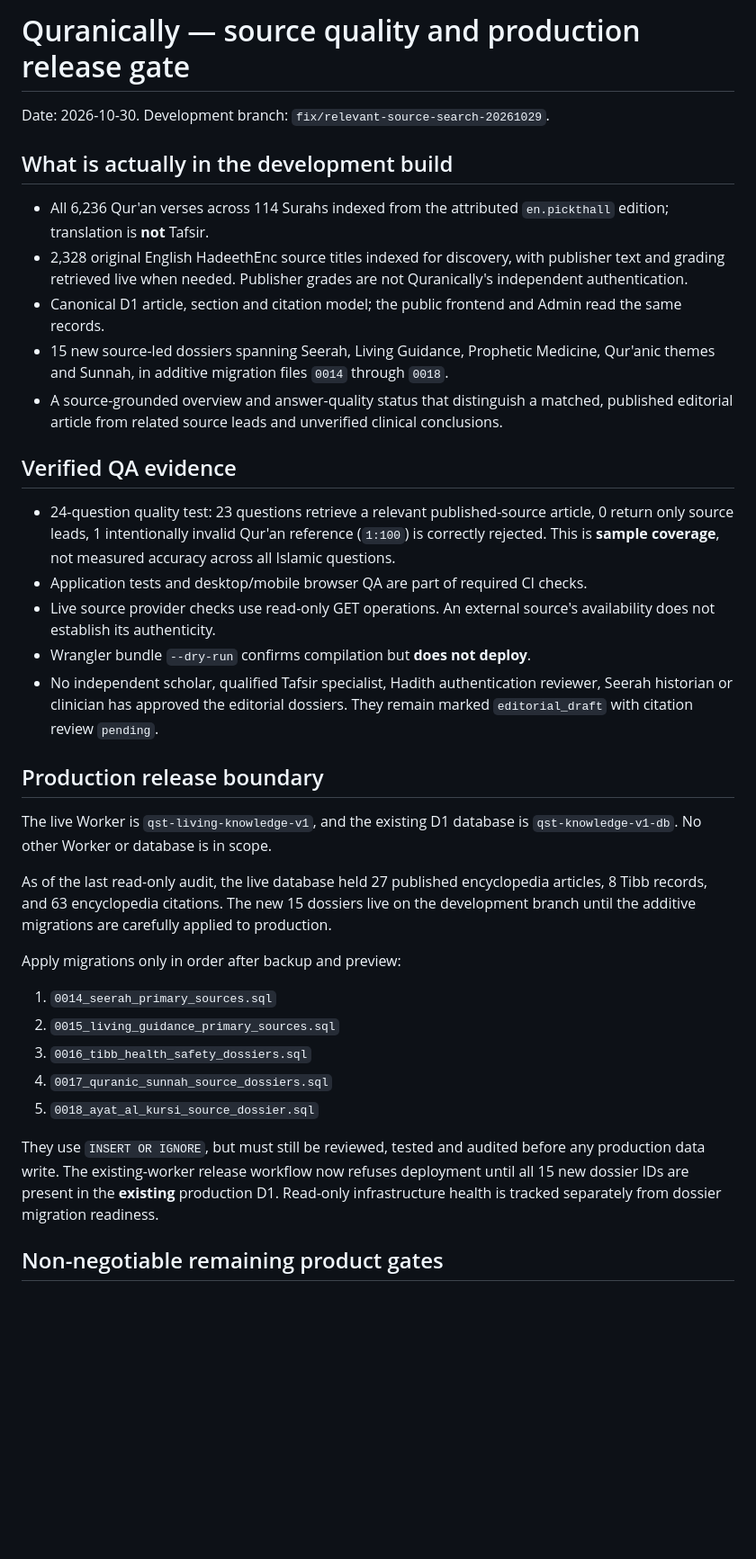
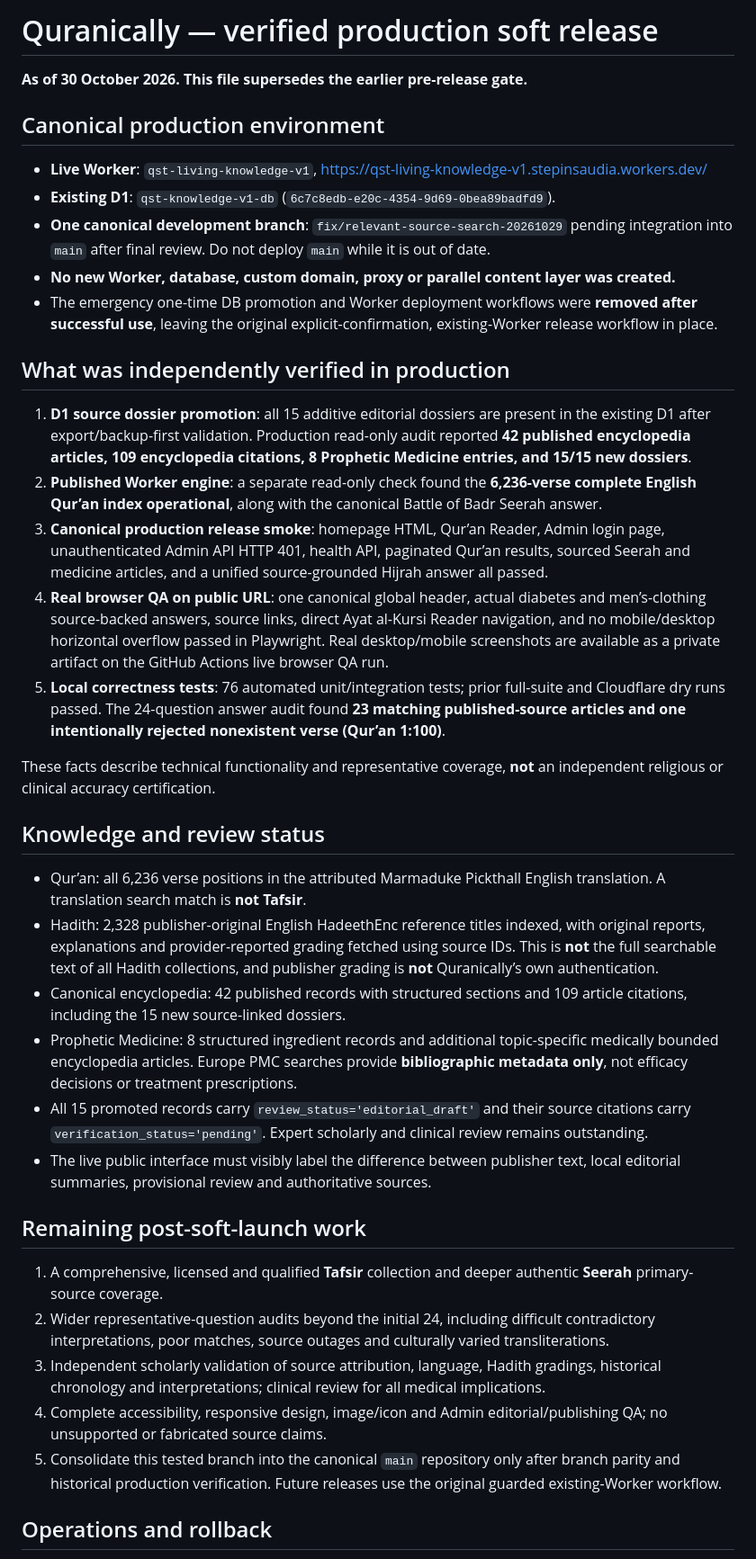
Before and after one commit to stepinsaudia/quranically, a Markdown page: docs/QURANICALLY_RELEASE_GATE_2026-10-30.md, the part around one of its changes. Shown at 90% size. GitHub-like rendering; blank space fills up the shorter version.

Commit message:
Record verified live Quranically release, production D1 counts, browser QA and controlled future release governance

```diff
--- a/docs/QURANICALLY_RELEASE_GATE_2026-10-30.md
+++ b/docs/QURANICALLY_RELEASE_GATE_2026-10-30.md
@@ -1,37 +1,41 @@
-# Quranically — source quality and production release gate
+# Quranically — verified production soft release
 
-Date: 2026-10-30. Development branch: `fix/relevant-source-search-20261029`.
+**As of 30 October 2026. This file supersedes the earlier pre-release gate.**
 
-## What is actually in the development build
+## Canonical production environment
 
-- All 6,236 Qur'an verses across 114 Surahs indexed from the attributed `en.pickthall` edition; translation is **not** Tafsir.
-- 2,328 original English HadeethEnc source titles indexed for discovery, with publisher text and grading retrieved live when needed. Publisher grades are not Quranically's independent authentication.
-- Canonical D1 article, section and citation model; the public frontend and Admin read the same records.
-- 15 new source-led dossiers spanning Seerah, Living Guidance, Prophetic Medicine, Qur'anic themes and Sunnah, in additive migration files `0014` through `0018`.
-- A source-grounded overview and answer-quality status that distinguish a matched, published editorial article from related source leads and unverified clinical conclusions.
+- **Live Worker**: `qst-living-knowledge-v1`, https://qst-living-knowledge-v1.stepinsaudia.workers.dev/
+- **Existing D1**: `qst-knowledge-v1-db` (`6c7c8edb-e20c-4354-9d69-0bea89badfd9`).
+- **One canonical development branch**: `fix/relevant-source-search-20261029` pending integration into `main` after final review. Do not deploy `main` while it is out of date.
+- **No new Worker, database, custom domain, proxy or parallel content layer was created.**
+- The emergency one-time DB promotion and Worker deployment workflows were **removed after successful use**, leaving the original explicit-confirmation, existing-Worker release workflow in place.
 
-## Verified QA evidence
+## What was independently verified in production
 
-- 24-question quality test: 23 questions retrieve a relevant published-source article, 0 return only source leads, 1 intentionally invalid Qur'an reference (`1:100`) is correctly rejected. This is **sample coverage**, not measured accuracy across all Islamic questions.
-- Application tests and desktop/mobile browser QA are part of required CI checks.
-- Live source provider checks use read-only GET operations. An external source's availability does not establish its authenticity.
-- Wrangler bundle `--dry-run` confirms compilation but **does not deploy**.
-- No independent scholar, qualified Tafsir specialist, Hadith authentication reviewer, Seerah historian or clinician has approved the editorial dossiers. They remain marked `editorial_draft` with citation review `pending`.
+1. **D1 source dossier promotion**: all 15 additive editorial dossiers are present in the existing D1 after export/backup-first validation. Production read-only audit reported **42 published encyclopedia articles, 109 encyclopedia citations, 8 Prophetic Medicine entries, and 15/15 new dossiers**.
+2. **Published Worker engine**: a separate read-only check found the **6,236-verse complete English Qur’an index operational**, along with the canonical Battle of Badr Seerah answer.
+3. **Canonical production release smoke**: homepage HTML, Qur’an Reader, Admin login page, unauthenticated Admin API HTTP 401, health API, paginated Qur’an results, sourced Seerah and medicine articles, and a unified source-grounded Hijrah answer all passed.
+4. **Real browser QA on public URL**: one canonical global header, actual diabetes and men’s-clothing source-backed answers, source links, direct Ayat al-Kursi Reader navigation, and no mobile/desktop horizontal overflow passed in Playwright. Real desktop/mobile screenshots are available as a private artifact on the GitHub Actions live browser QA run.
+5. **Local correctness tests**: 76 automated unit/integration tests; prior full-suite and Cloudflare dry runs passed. The 24-question answer audit found **23 matching published-source articles and one intentionally rejected nonexistent verse (Qur’an 1:100)**.
 
-## Production release boundary
+These facts describe technical functionality and representative coverage, **not** an independent religious or clinical accuracy certification.
 
-The live Worker is `qst-living-knowledge-v1`, and the existing D1 database is `qst-knowledge-v1-db`. No other Worker or database is in scope.
+## Knowledge and review status
 
-As of the last read-only audit, the live database held 27 published encyclopedia articles, 8 Tibb records, and 63 encyclopedia citations. The new 15 dossiers live on the development branch until the additive migrations are carefully applied to production.
+- Qur’an: all 6,236 verse positions in the attributed Marmaduke Pickthall English translation. A translation search match is **not Tafsir**.
+- Hadith: 2,328 publisher-original English HadeethEnc reference titles indexed, with original reports, explanations and provider-reported grading fetched using source IDs. This is **not** the full searchable text of all Hadith collections, and publisher grading is **not** Quranically’s own authentication.
+- Canonical encyclopedia: 42 published records with structured sections and 109 article citations, including the 15 new source-linked dossiers.
+- Prophetic Medicine: 8 structured ingredient records and additional topic-specific medically bounded encyclopedia articles. Europe PMC searches provide **bibliographic metadata only**, not efficacy decisions or treatment prescriptions.
+- All 15 promoted records carry `review_status='editorial_draft'` and their source citations carry `verification_status='pending'`. Expert scholarly and clinical review remains outstanding.
+- The live public interface must visibly label the difference between publisher text, local editorial summaries, provisional review and authoritative sources.
 
-Apply migrations only in order after backup and preview:
-1. `0014_seerah_primary_sources.sql`
-2. `0015_living_guidance_primary_sources.sql`
-3. `0016_tibb_health_safety_dossiers.sql`
-4. `0017_quranic_sunnah_source_dossiers.sql`
-5. `0018_ayat_al_kursi_source_dossier.sql`
+## Remaining post-soft-launch work
 
-They use `INSERT OR IGNORE`, but must still be reviewed, tested and audited before any production data write. The existing-worker release workflow now refuses deployment until all 15 new dossier IDs are present in the **existing** production D1. Read-only infrastructure health is tracked separately from dossier migration readiness.
+1. A comprehensive, licensed and qualified **Tafsir** collection and deeper authentic **Seerah** primary-source coverage.
+2. Wider representative-question audits beyond the initial 24, including difficult contradictory interpretations, poor matches, source outages and culturally varied transliterations.
+3. Independent scholarly validation of source attribution, language, Hadith gradings, historical chronology and interpretations; clinical review for all medical implications.
+4. Complete accessibility, responsive design, image/icon and Admin editorial/publishing QA; no unsupported or fabricated source claims.
+5. Consolidate this tested branch into the canonical `main` repository only after branch parity and historical production verification. Future releases use the original guarded existing-Worker workflow.
 
-## Non-negotiable remaining product gates
+## Operations and rollback
 
```
Also changed, not shown: other parts of docs/QURANICALLY_RELEASE_GATE_2026-10-30.md (+4 -7 lines).
